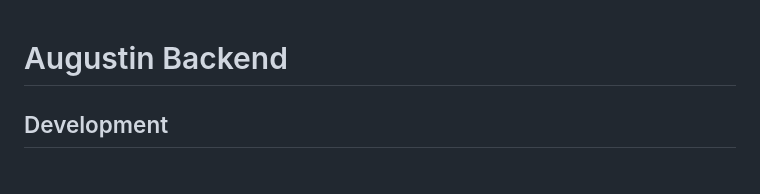
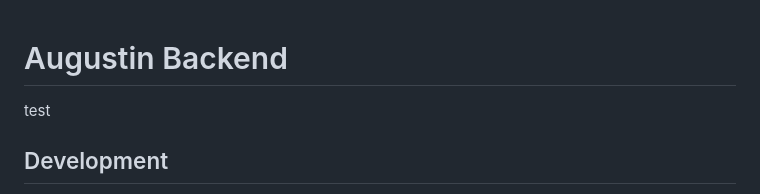
Before and after one commit to augustin-wien/augustina-backend, a Markdown page: README.md, the part around the change. Drawn GitHub-style.

```diff
--- a/README.md
+++ b/README.md
@@ -1,4 +1,6 @@
 # Augustin Backend
+
+test
 
 ## Development
 
```
